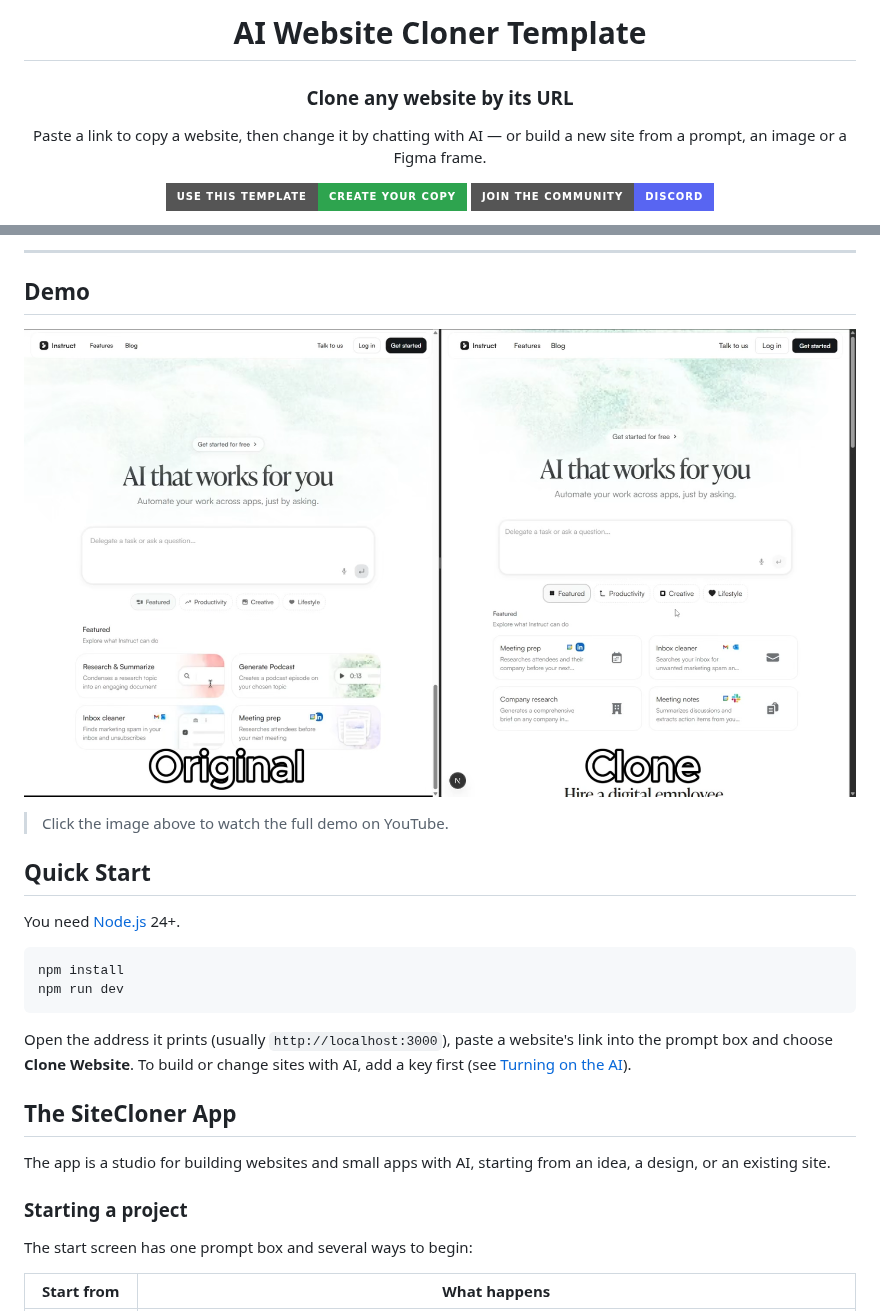
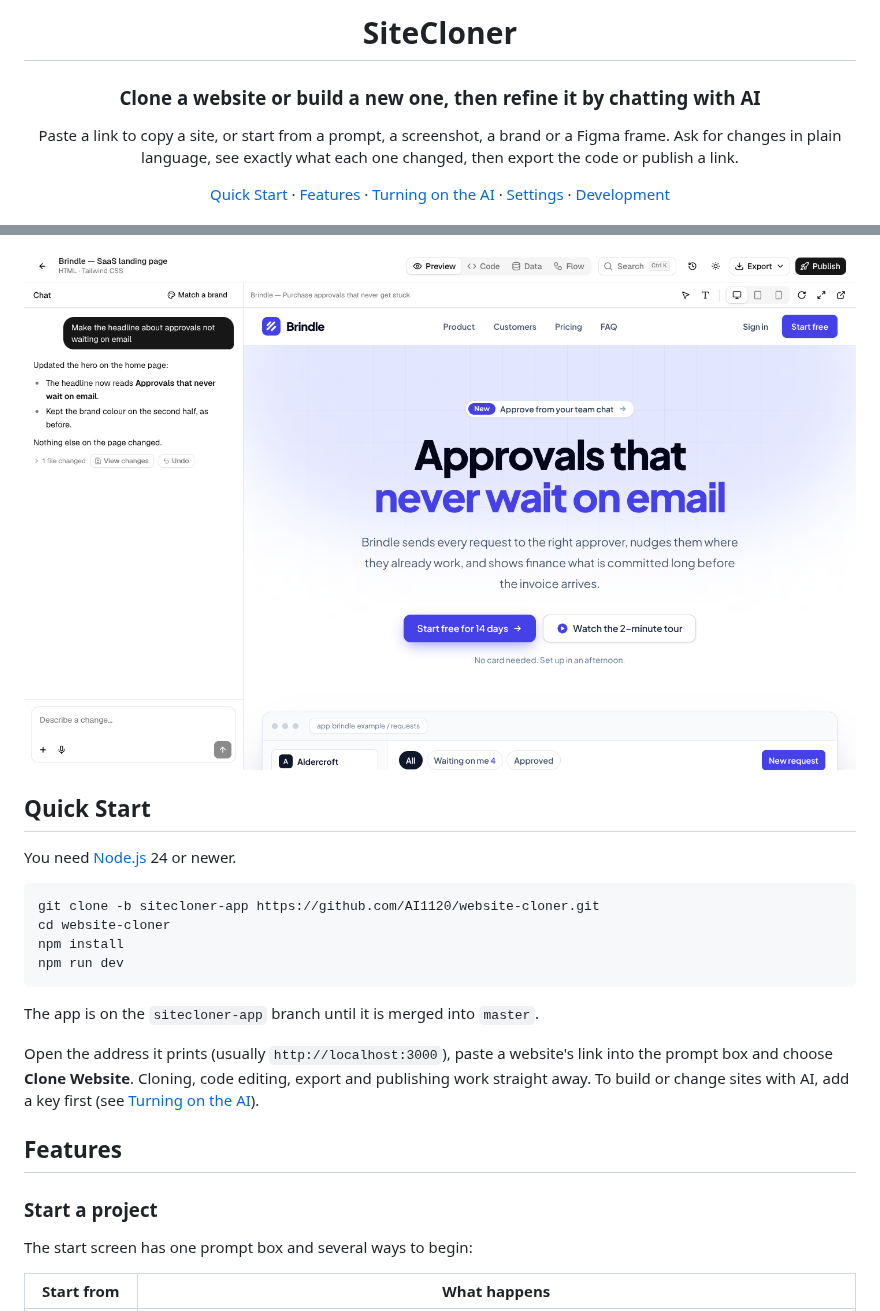
Before and after one commit to AI1120/website-cloner, a Markdown page: README.md, 2 parts joined by grey strips. Drawn GitHub-style; pictures changed too: docs/assets/workspace.png (added), docs/design-references/comparison.png (deleted); badges without logos.

````diff
--- a/README.md
+++ b/README.md
@@ -1,10 +1,10 @@
 <div align="center">
 
-# AI Website Cloner Template
+# SiteCloner
 
-### Clone any website by its URL
+### Clone a website or build a new one, then refine it by chatting with AI
 
-Paste a link to copy a website, then change it by chatting with AI — or build a new site from a prompt, an image or a Figma frame.
+Paste a link to copy a site, or start from a prompt, a screenshot, a brand or a Figma frame. Ask for changes in plain language, see exactly what each one changed, then export the code or publish a link.
 
-[![Use this template](https://img.shields.io/badge/Use_this_template-Create_your_copy-2ea44f?style=for-the-badge&logo=github&logoColor=white)](https://github.com/JCodesMore/ai-website-cloner-template/generate) [![Discord](https://img.shields.io/badge/Join_the_community-Discord-5865F2?style=for-the-badge&logo=discord&logoColor=white)](https://discord.gg/hrTSX5yTpB)
+[Quick Start](#quick-start) · [Features](#features) · [Turning on the AI](#turning-on-the-ai) · [Settings](#settings) · [Development](#development)
 
@@ -16,30 +12,26 @@ Paste a link to copy a website, then change it by chatting with AI — or build
 
 </div>
 
----
-
-## Demo
-
-[![Watch the demo](docs/design-references/comparison.png)](https://youtu.be/O669pVZ_qr0)
-
-> Click the image above to watch the full demo on YouTube.
+![The SiteCloner workspace: the chat on the left with a formatted AI reply, the live preview on the right](docs/assets/workspace.png)
 
 ## Quick Start
 
-You need [Node.js](https://nodejs.org/) 24+.
+You need [Node.js](https://nodejs.org/) 24 or newer.
 
 ```bash
+git clone -b sitecloner-app https://github.com/AI1120/website-cloner.git
+cd website-cloner
 npm install
 npm run dev
 ```
 
-Open the address it prints (usually `http://localhost:3000`), paste a website's link into the prompt box and choose **Clone Website**. To build or change sites with AI, add a key first (see [Turning on the AI](#turning-on-the-ai)).
+The app is on the `sitecloner-app` branch until it is merged into `master`.
 
-## The SiteCloner App
+Open the address it prints (usually `http://localhost:3000`), paste a website's link into the prompt box and choose **Clone Website**. Cloning, code editing, export and publishing work straight away. To build or change sites with AI, add a key first (see [Turning on the AI](#turning-on-the-ai)).
 
-The app is a studio for building websites and small apps with AI, starting from an idea, a design, or an existing site.
+## Features
 
-### Starting a project
+### Start a project
 
 The start screen has one prompt box and several ways to begin:
 
````
Also changed, not shown: other parts of README.md (+90 -57 lines), CHANGELOG.md (+3 -0 lines), docs/assets/star-history.png (deleted), docs/assets/start-screen.png (added), docs/assets/what-changed.png (added).
